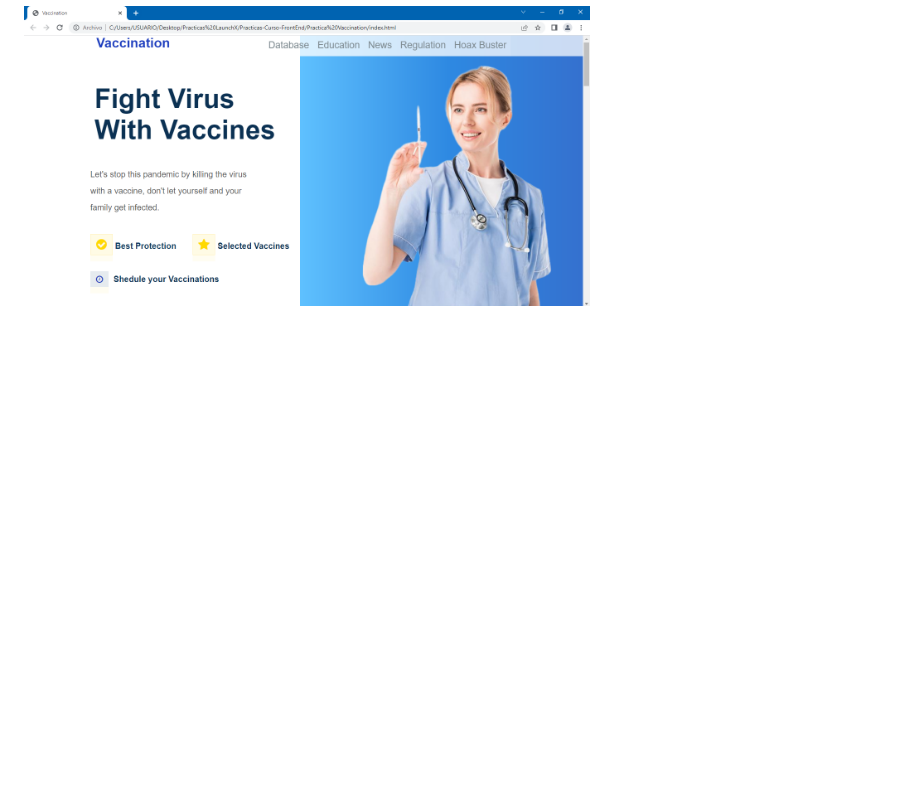
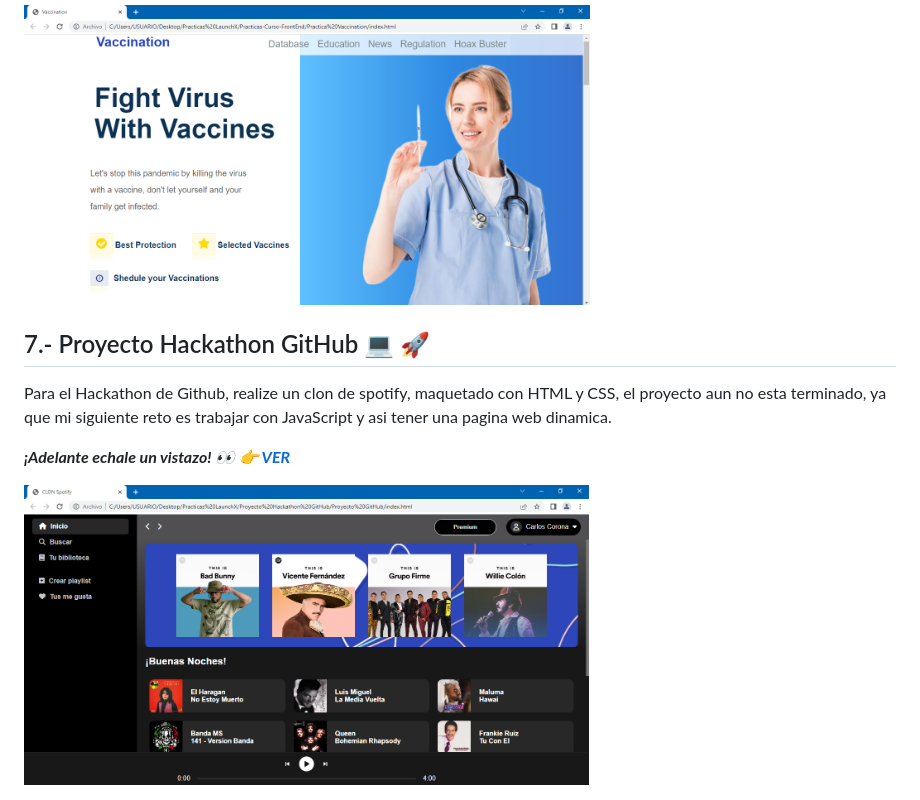
Before and after one commit to CharlieCrown/Practicas-Curso-FrontEnd, a Markdown page: README.md, the part around the change. Rendered like a GitHub page; pictures changed too: IMG/sp1.PNG (added); blank space fills up the shorter version.

Commit message:
Agregue SPOTIFY

```diff
--- a/README.md
+++ b/README.md
@@ -35,3 +35,10 @@ En esta practica se nesecito replicar una pagina web ya creada sobre la vacuna c
 ***¡Adelante echale un vistazo! :eyes: :point_right: [VER](./Practica%20Vaccination/README.md)***
 
 <img src="./IMG/va1.PNG" alt="Vaccination1" height="300">
+
+## 7.- Proyecto Hackathon GitHub :computer: :rocket:
+Para el Hackathon de Github, realize un clon de spotify, maquetado con HTML y CSS, el proyecto aun no esta terminado, ya que mi siguiente reto es trabajar con JavaScript y asi tener una pagina web dinamica.
+
+***¡Adelante echale un vistazo! :eyes: :point_right: [VER](./Practica%20Spotify/README.md)***
+
+<img src="./IMG/sp1.PNG" alt="Spotify" height="300">
```
Also changed, not shown: Practica Spotify/README.md (+2 -0 lines).
